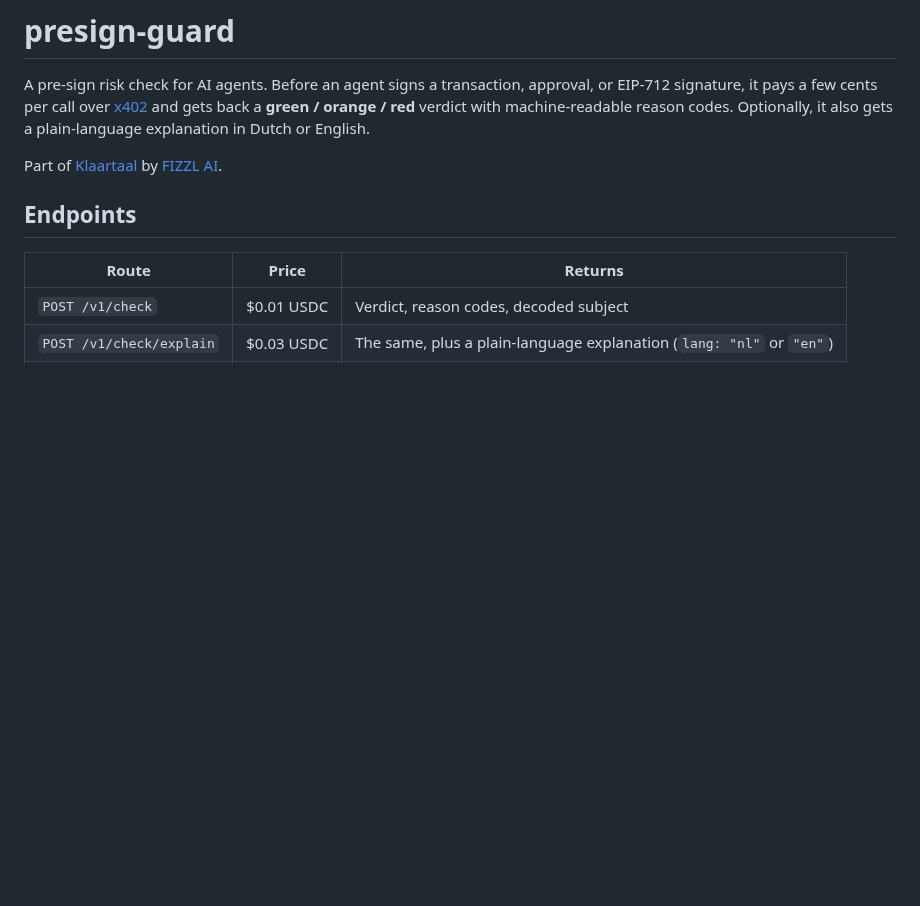
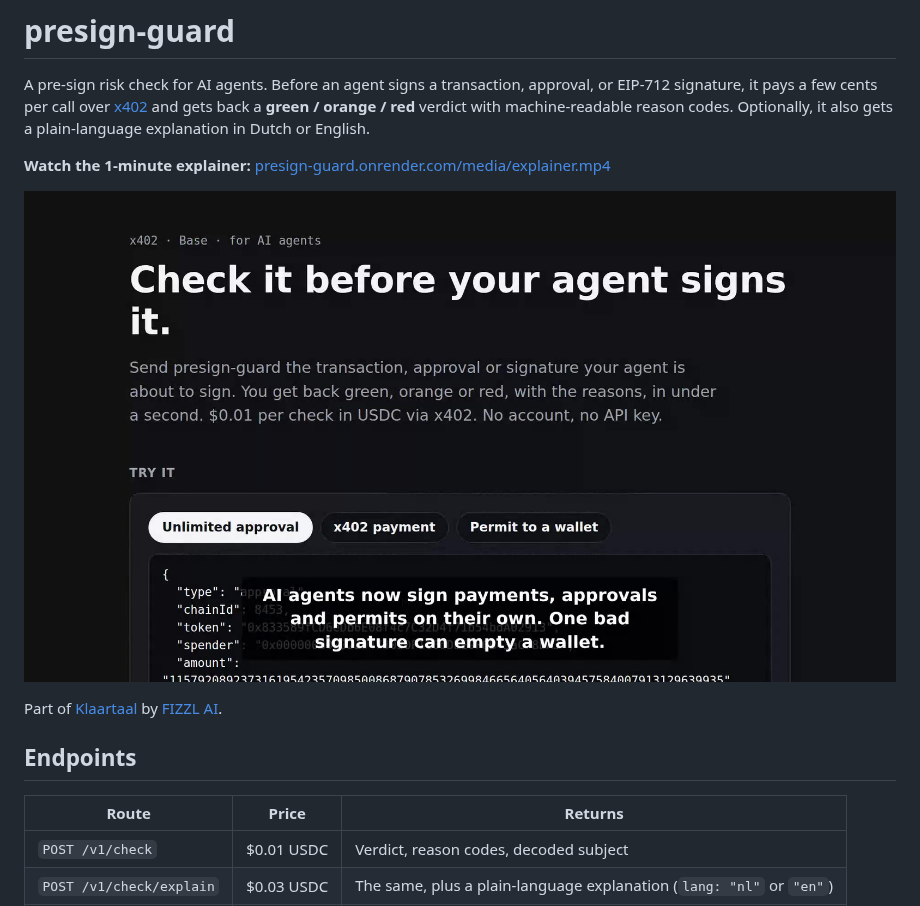
Before and after one commit to Fizzl13/presign-guard, a Markdown page: README.md, the part around the change. GitHub-like rendering; pictures changed too: public/media/explainer.jpg (added); blank space fills up the shorter version.

```diff
--- a/README.md
+++ b/README.md
@@ -1,6 +1,10 @@
 # presign-guard
 
 A pre-sign risk check for AI agents. Before an agent signs a transaction, approval, or EIP-712 signature, it pays a few cents per call over [x402](https://x402.org) and gets back a **green / orange / red** verdict with machine-readable reason codes. Optionally, it also gets a plain-language explanation in Dutch or English.
+
+**Watch the 1-minute explainer:** [presign-guard.onrender.com/media/explainer.mp4](https://presign-guard.onrender.com/media/explainer.mp4)
+
+[![presign-guard explainer video](public/media/explainer.jpg)](https://presign-guard.onrender.com/media/explainer.mp4)
 
 Part of [Klaartaal](https://github.com/Fizzl13/SmartContractExplainer) by [FIZZL AI](https://fizzl.eu).
 
```
Also changed, not shown: 4 other files.
